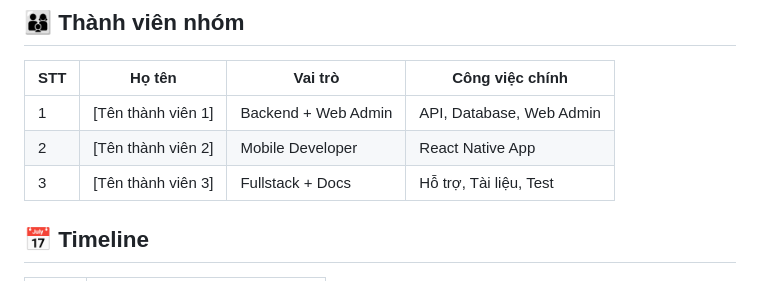
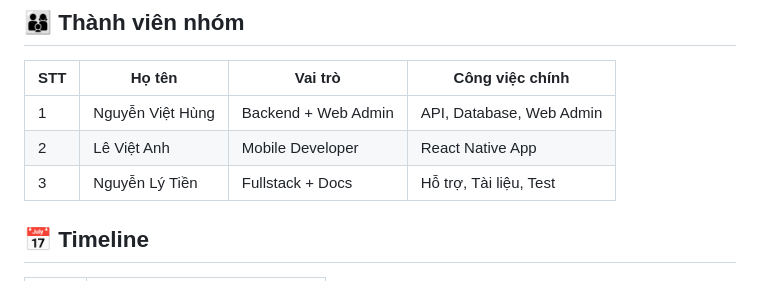
Before and after one commit to hunghuce28/medical-booking-app, a Markdown page: README.md, the part around the change. Drawn GitHub-style.

```diff
--- a/README.md
+++ b/README.md
@@ -114,9 +114,9 @@ npm run dev
 
 | STT | Họ tên | Vai trò | Công việc chính |
 |---|---|---|---|
-| 1 | [Tên thành viên 1] | Backend + Web Admin | API, Database, Web Admin |
-| 2 | [Tên thành viên 2] | Mobile Developer | React Native App |
-| 3 | [Tên thành viên 3] | Fullstack + Docs | Hỗ trợ, Tài liệu, Test |
+| 1 | Nguyễn Việt Hùng | Backend + Web Admin | API, Database, Web Admin |
+| 2 | Lê Việt Anh | Mobile Developer | React Native App |
+| 3 | Nguyễn Lý Tiền | Fullstack + Docs | Hỗ trợ, Tài liệu, Test |
 
 ## 📅 Timeline
 
```
